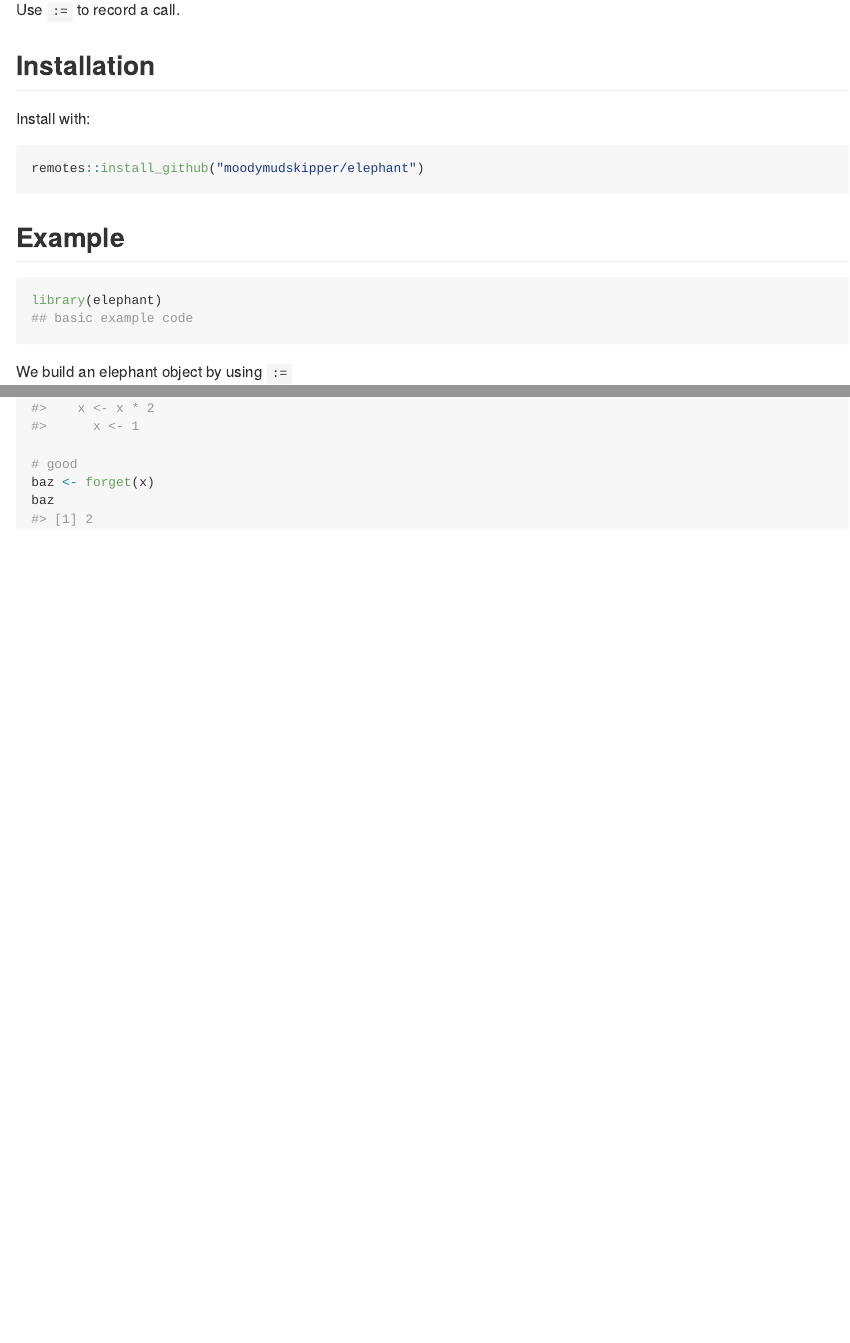
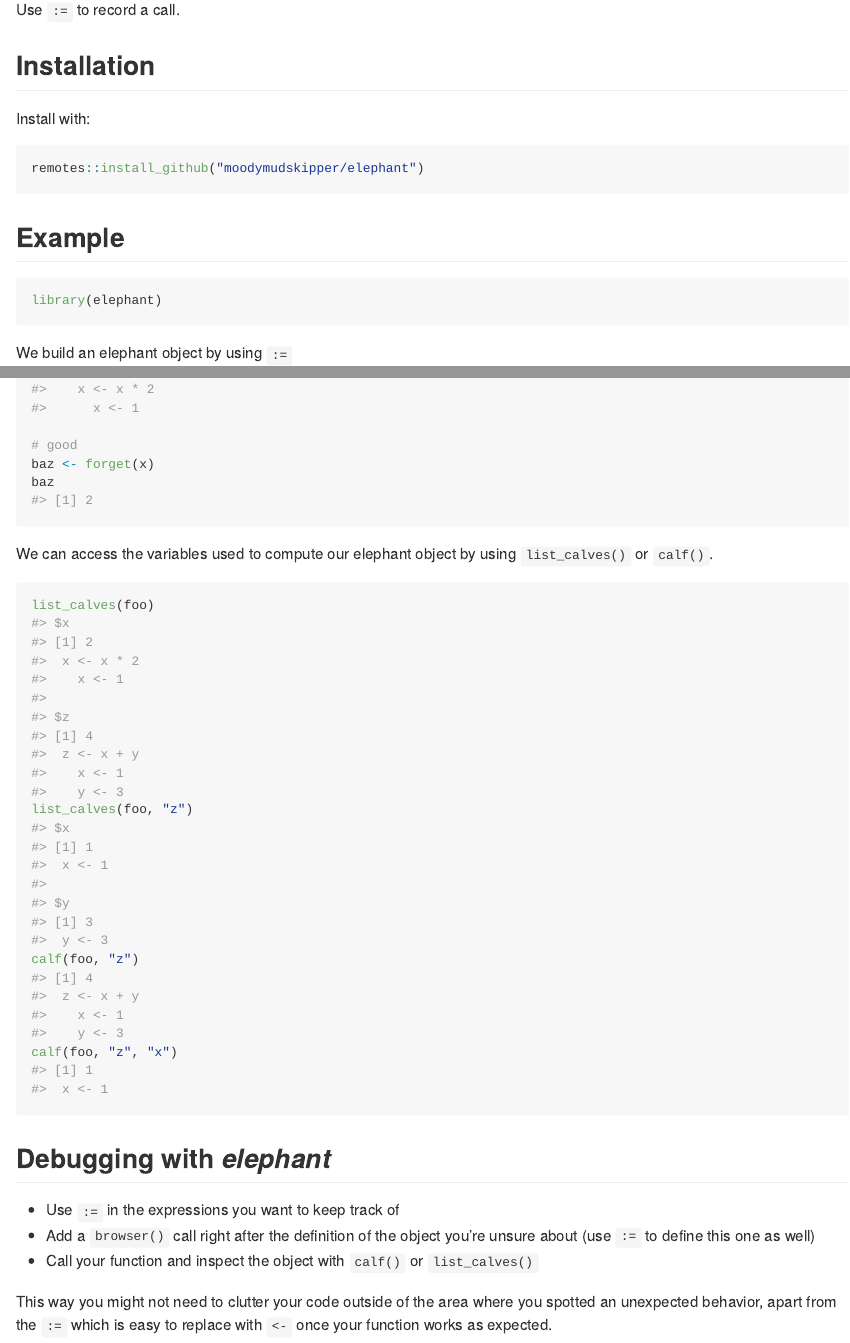
Before and after one commit to moodymudskipper/elephant, an R Markdown document (README.Rmd): the page in a window 1100 px wide, from 190 px down, and a second part further down, joined at a grey line. The pictures show the output file README.md that the author committed with the source, drawn offline in the style of GitHub.

Commit message:
update README with list_calves() and calf() example, + debugging section

````diff
--- a/README.Rmd
+++ b/README.Rmd
@@ -34,7 +34,6 @@ remotes::install_github("moodymudskipper/elephant")
 
 ```{r example}
 library(elephant)
-## basic example code
 ```
 
 We build an elephant object by using `:=`
@@ -73,3 +72,24 @@ baz
 baz <- forget(x)
 baz
 ```
+
+We can access the variables used to compute our elephant object by using
+`list_calves()` or `calf()`.
+
+```{r}
+list_calves(foo)
+list_calves(foo, "z")
+calf(foo, "z")
+calf(foo, "z", "x")
+```
+
+## Debugging with *elephant*
+
+* Use `:=` in the expressions you want to keep track of
+* Add a `browser()` call right after the definition of the object you're unsure
+about (use `:=` to define this one as well)
+* Call your function and inspect the object with `calf()` or `list_calves()`
+
+This way you might not need to clutter your code outside of the area where you spotted
+an unexpected behavior, apart from the `:=` which is easy to replace with `<-` once
+your function works as expected.
````
Also changed, not shown: README.md.
